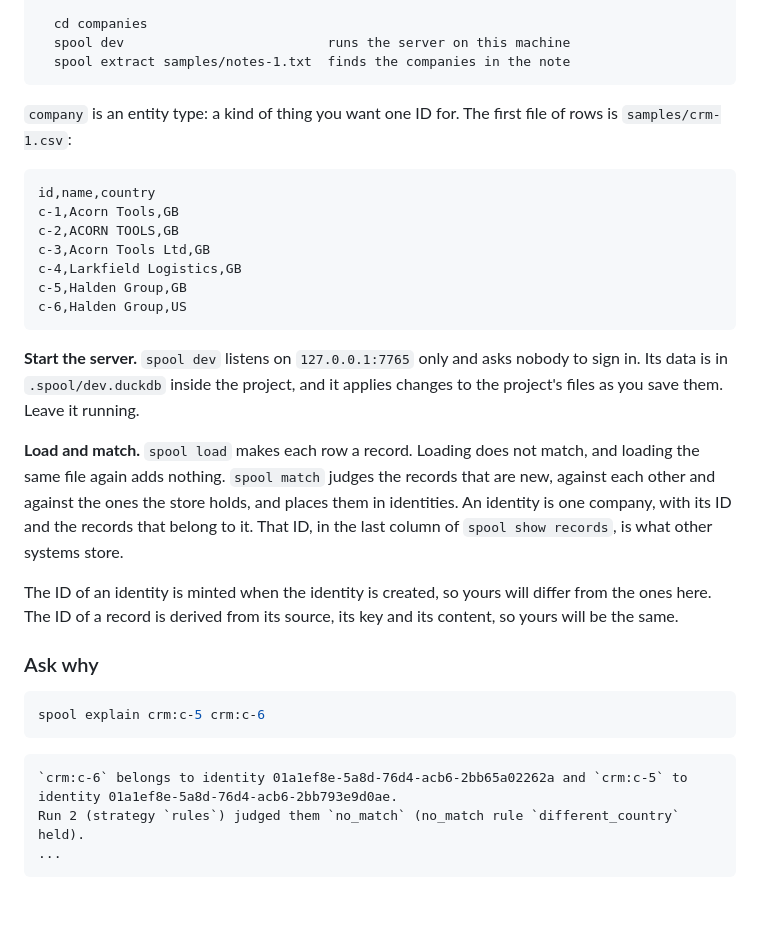
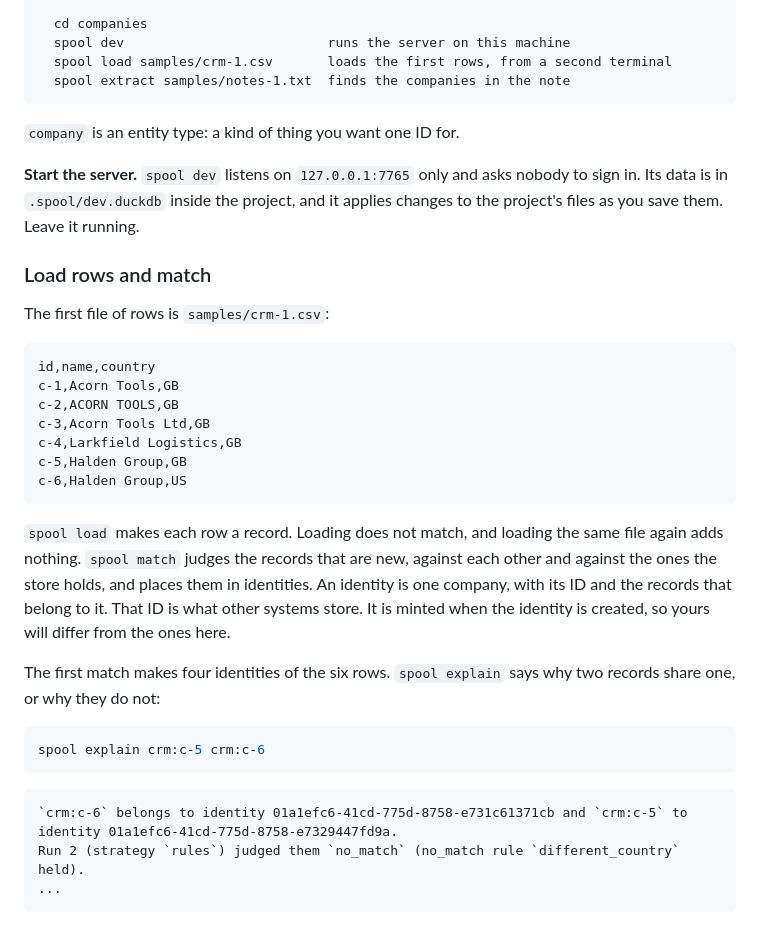
Before and after one commit to alexpatow/spool, a Markdown page: README.md, the part around one of its changes. Drawn GitHub-style.

````diff
--- a/README.md
+++ b/README.md
@@ -62,10 +73,17 @@ created   companies
 
   cd companies
   spool dev                          runs the server on this machine
+  spool load samples/crm-1.csv       loads the first rows, from a second terminal
   spool extract samples/notes-1.txt  finds the companies in the note
 ```
 
-`company` is an entity type: a kind of thing you want one ID for. The first file of rows is `samples/crm-1.csv`:
+`company` is an entity type: a kind of thing you want one ID for.
+
+**Start the server.** `spool dev` listens on `127.0.0.1:7765` only and asks nobody to sign in. Its data is in `.spool/dev.duckdb` inside the project, and it applies changes to the project's files as you save them. Leave it running.
+
+### Load rows and match
+
+The first file of rows is `samples/crm-1.csv`:
 
 ```csv
 id,name,country
@@ -77,20 +95,16 @@ c-5,Halden Group,GB
 c-6,Halden Group,US
 ```
 
-**Start the server.** `spool dev` listens on `127.0.0.1:7765` only and asks nobody to sign in. Its data is in `.spool/dev.duckdb` inside the project, and it applies changes to the project's files as you save them. Leave it running.
+`spool load` makes each row a record. Loading does not match, and loading the same file again adds nothing. `spool match` judges the records that are new, against each other and against the ones the store holds, and places them in identities. An identity is one company, with its ID and the records that belong to it. That ID is what other systems store. It is minted when the identity is created, so yours will differ from the ones here.
 
-**Load and match.** `spool load` makes each row a record. Loading does not match, and loading the same file again adds nothing. `spool match` judges the records that are new, against each other and against the ones the store holds, and places them in identities. An identity is one company, with its ID and the records that belong to it. That ID, in the last column of `spool show records`, is what other systems store.
-
-The ID of an identity is minted when the identity is created, so yours will differ from the ones here. The ID of a record is derived from its source, its key and its content, so yours will be the same.
-
-### Ask why
+The first match makes four identities of the six rows. `spool explain` says why two records share one, or why they do not:
 
 ```sh
 spool explain crm:c-5 crm:c-6
 ```
 
 ```text
-`crm:c-6` belongs to identity 01a1ef8e-5a8d-76d4-acb6-2bb65a02262a and `crm:c-5` to identity 01a1ef8e-5a8d-76d4-acb6-2bb793e9d0ae.
+`crm:c-6` belongs to identity 01a1efc6-41cd-775d-8758-e731c61371cb and `crm:c-5` to identity 01a1efc6-41cd-775d-8758-e7329447fd9a.
 Run 2 (strategy `rules`) judged them `no_match` (no_match rule `different_country` held).
 ...
 ```
````
Also changed, not shown: other parts of README.md (+33 -39 lines), docs/studio-identity.png.
